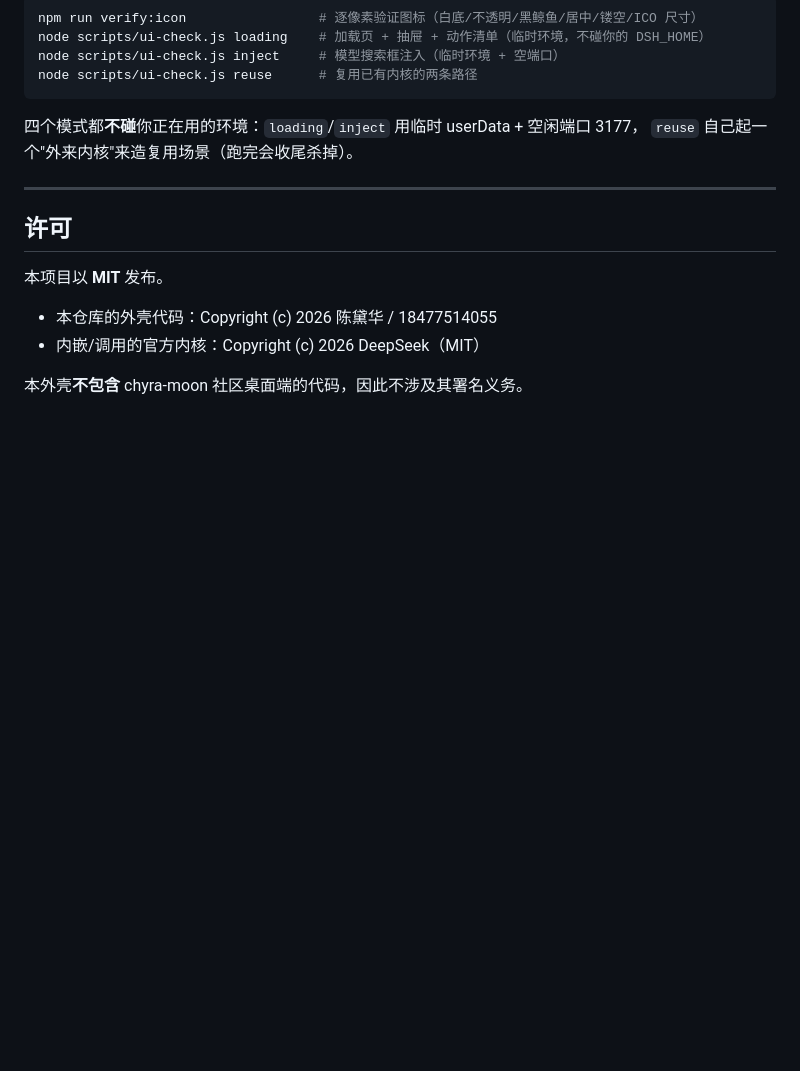
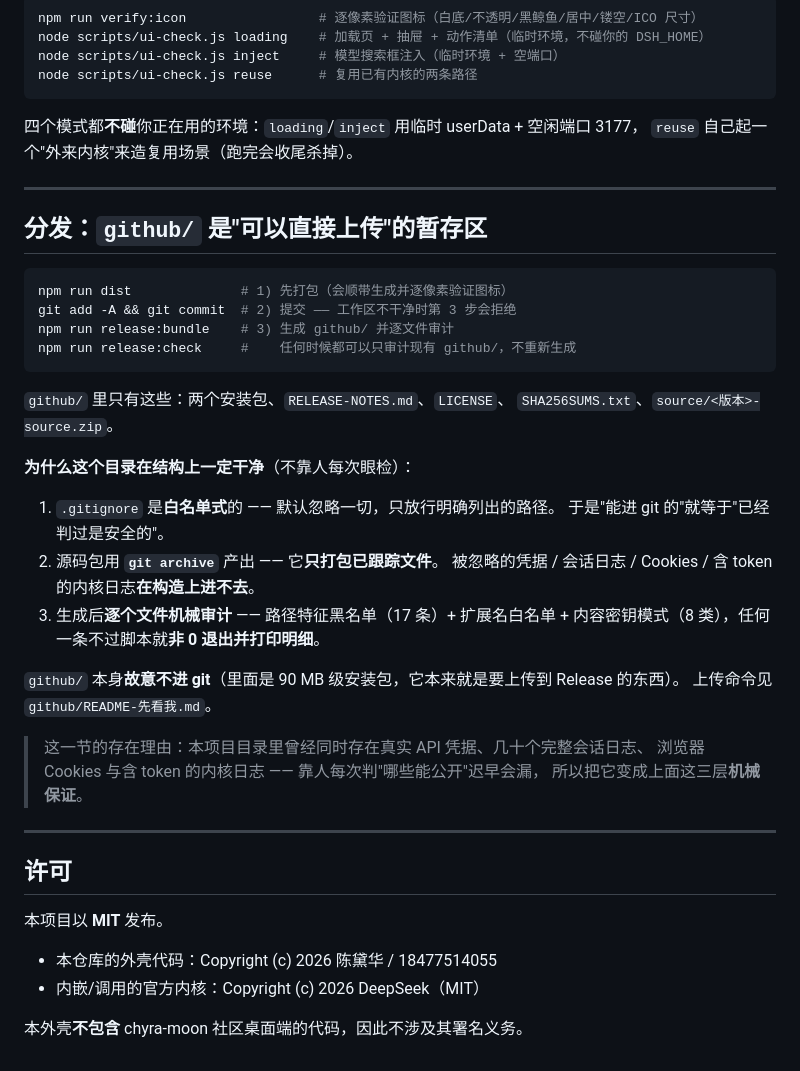
Before and after one commit to 18477514055/DSH-Integrated-Desktop, a Markdown page: README.md, the part around the change. Drawn GitHub-style; blank space fills up the shorter version.

Commit message:
docs(readme): 补一节「分发：github/ 是可直接上传的暂存区」——三层机械保证 + 用法

````diff
--- a/README.md
+++ b/README.md
@@ -205,6 +205,36 @@ node scripts/ui-check.js reuse      # 复用已有内核的两条路径
 
 ---
 
+## 分发：`github/` 是"可以直接上传"的暂存区
+
+```powershell
+npm run dist              # 1) 先打包（会顺带生成并逐像素验证图标）
+git add -A && git commit  # 2) 提交 —— 工作区不干净时第 3 步会拒绝
+npm run release:bundle    # 3) 生成 github/ 并逐文件审计
+npm run release:check     #    任何时候都可以只审计现有 github/，不重新生成
+```
+
+`github/` 里只有这些：两个安装包、`RELEASE-NOTES.md`、`LICENSE`、
+`SHA256SUMS.txt`、`source/<版本>-source.zip`。
+
+**为什么这个目录在结构上一定干净**（不靠人每次眼检）：
+
+1. `.gitignore` 是**白名单式**的 —— 默认忽略一切，只放行明确列出的路径。
+   于是"能进 git 的"就等于"已经判过是安全的"。
+2. 源码包用 **`git archive`** 产出 —— 它**只打包已跟踪文件**。
+   被忽略的凭据 / 会话日志 / Cookies / 含 token 的内核日志**在构造上进不去**。
+3. 生成后**逐个文件机械审计** —— 路径特征黑名单（17 条）+ 扩展名白名单 +
+   内容密钥模式（8 类），任何一条不过脚本就**非 0 退出并打印明细**。
+
+`github/` 本身**故意不进 git**（里面是 90 MB 级安装包，它本来就是要上传到 Release 的东西）。
+上传命令见 `github/README-先看我.md`。
+
+> 这一节的存在理由：本项目目录里曾经同时存在真实 API 凭据、几十个完整会话日志、
+> 浏览器 Cookies 与含 token 的内核日志 —— 靠人每次判"哪些能公开"迟早会漏，
+> 所以把它变成上面这三层**机械保证**。
+
+---
+
 ## 许可
 
 本项目以 **MIT** 发布。
````
